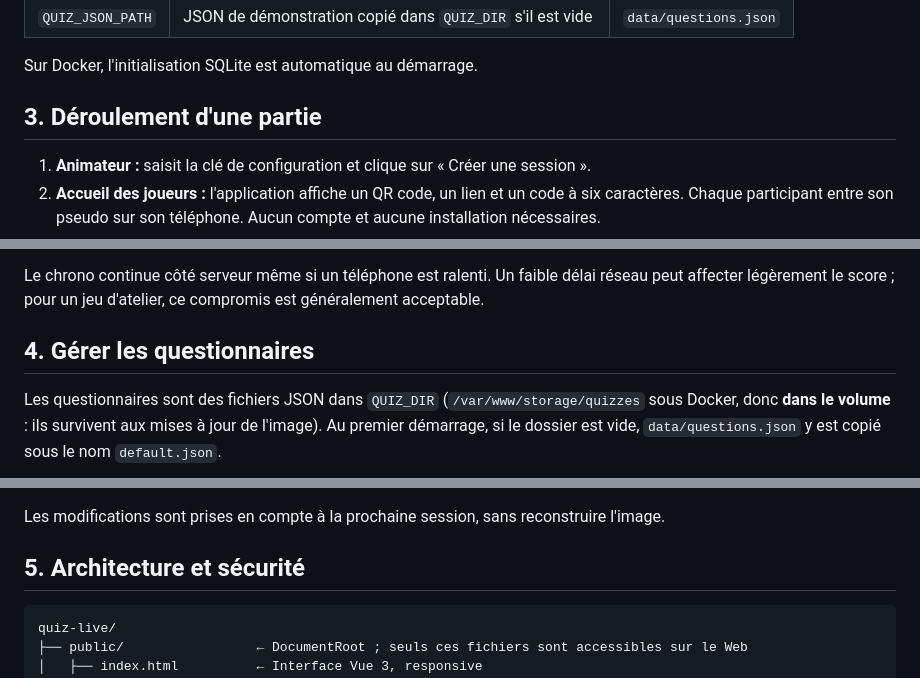
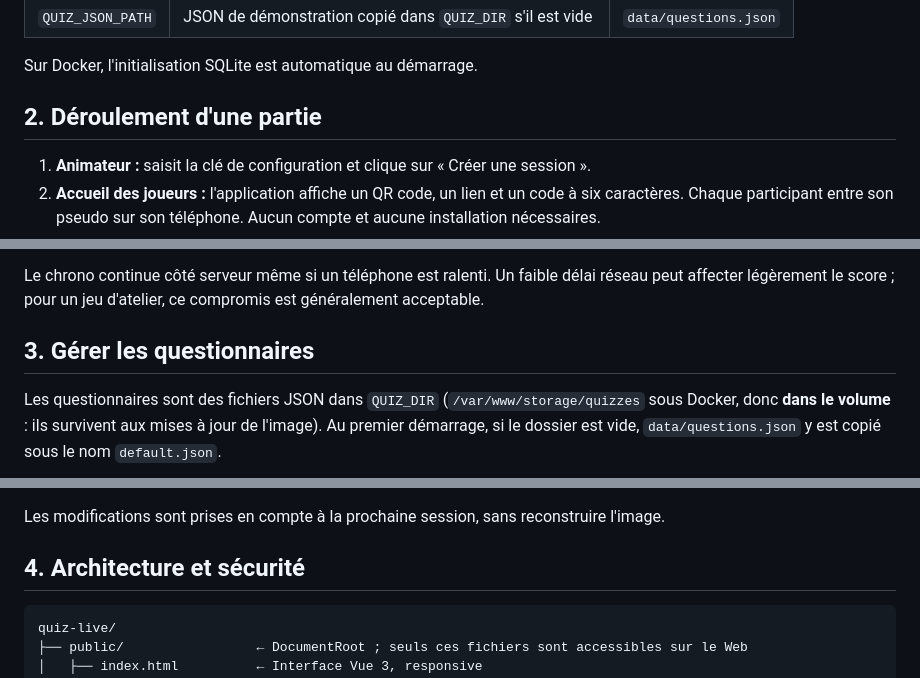
Before and after one commit to AgileAndDevOpsToolkit/quiz-live, a Markdown page: README.md, 3 parts joined by grey strips. Drawn GitHub-style.

````diff
--- a/README.md
+++ b/README.md
@@ -58,7 +60,7 @@ Variables d'environnement disponibles :
 
 Sur Docker, l'initialisation SQLite est automatique au démarrage.
 
-## 3. Déroulement d'une partie
+## 2. Déroulement d'une partie
 
 1. **Animateur :** saisit la clé de configuration et clique sur « Créer une session ».
 2. **Accueil des joueurs :** l'application affiche un QR code, un lien et un code à six caractères. Chaque participant entre son pseudo sur son téléphone. Aucun compte et aucune installation nécessaires.
@@ -76,7 +78,7 @@ Exemple : 10 s restantes sur 20 s → **750 points**.
 
 Le chrono continue côté serveur même si un téléphone est ralenti. Un faible délai réseau peut affecter légèrement le score ; pour un jeu d'atelier, ce compromis est généralement acceptable.
 
-## 4. Gérer les questionnaires
+## 3. Gérer les questionnaires
 
 Les questionnaires sont des fichiers JSON dans `QUIZ_DIR` (`/var/www/storage/quizzes` sous Docker, donc **dans le volume** : ils survivent aux mises à jour de l'image). Au premier démarrage, si le dossier est vide, `data/questions.json` y est copié sous le nom `default.json`.
 
@@ -118,7 +120,7 @@ Exemple :
 
 Les modifications sont prises en compte à la prochaine session, sans reconstruire l'image.
 
-## 5. Architecture et sécurité
+## 4. Architecture et sécurité
 
 ```text
 quiz-live/
````
Also changed, not shown: other parts of README.md (+8 -6 lines).
